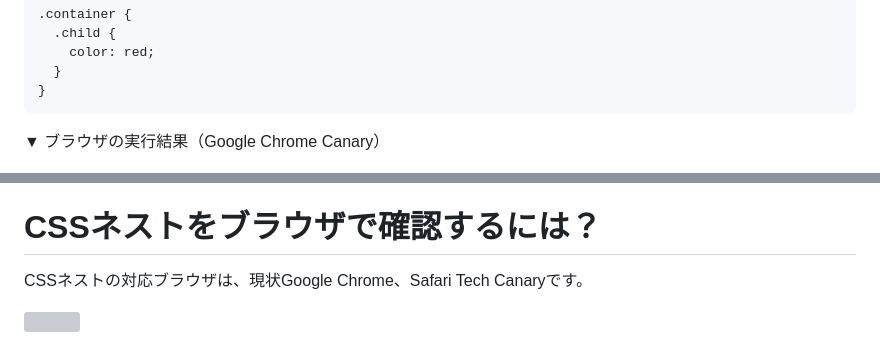
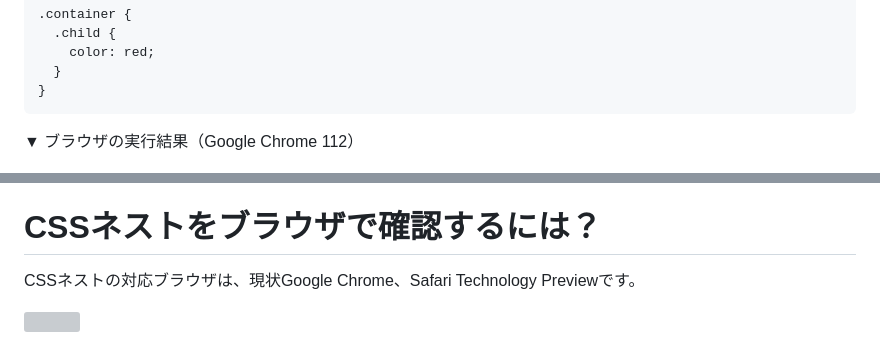
Before and after one commit to tonkotsuboy/zenn-articles, a Markdown page: articles/css-nesting-without-sass.md, 2 parts joined by grey strips. Drawn GitHub-style; grey boxes are pictures that could not be loaded.

Commit message:
nest: canary typo

````diff
--- a/articles/css-nesting-without-sass.md
+++ b/articles/css-nesting-without-sass.md
@@ -27,7 +27,7 @@ Chrome 112でもネストに対応したので記事を更新しました。
 }
 ```
 
-▼ ブラウザの実行結果（Google Chrome Canary）
+▼ ブラウザの実行結果（Google Chrome 112）
 
 ![](/images/css-nesting-module/example.png)
 
@@ -305,7 +305,7 @@ BEMなどを使っている際、次のような `foo__bar` というクラス
 
 # CSSネストをブラウザで確認するには？
 
-CSSネストの対応ブラウザは、現状Google Chrome、Safari Tech Canaryです。
+CSSネストの対応ブラウザは、現状Google Chrome、Safari Technology Previewです。
 
 ![](/images/css-nesting-module/caniuse.png)
 
````
